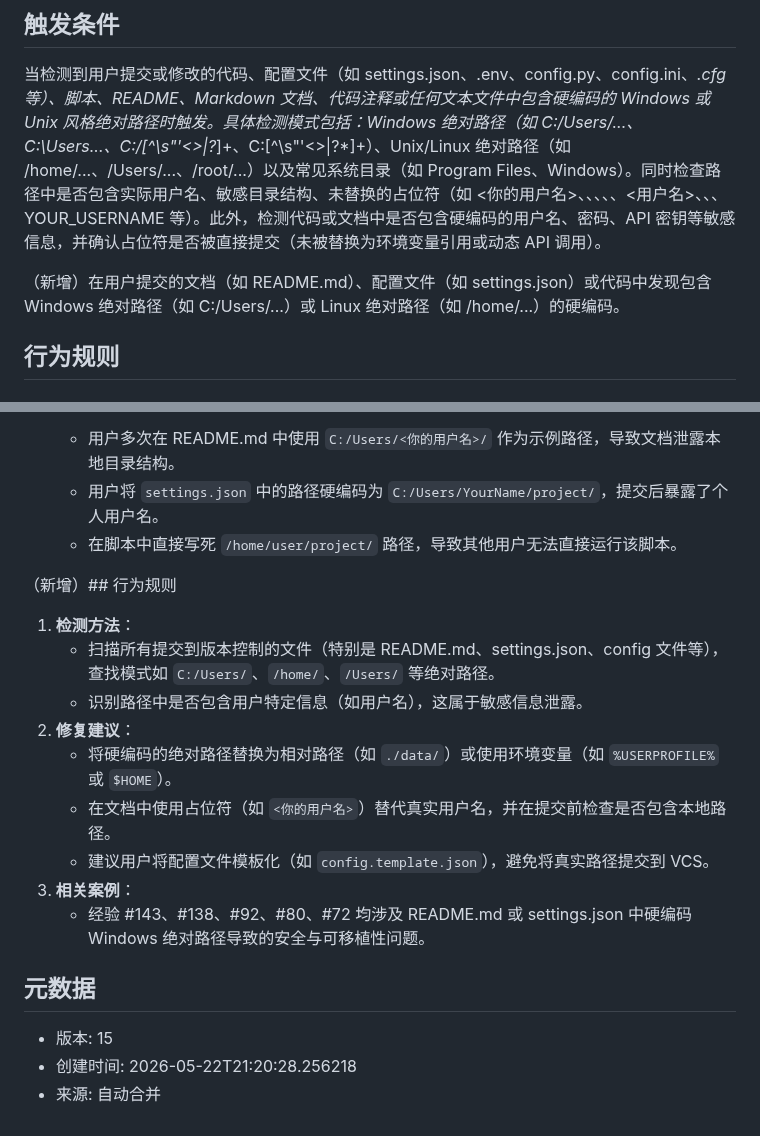
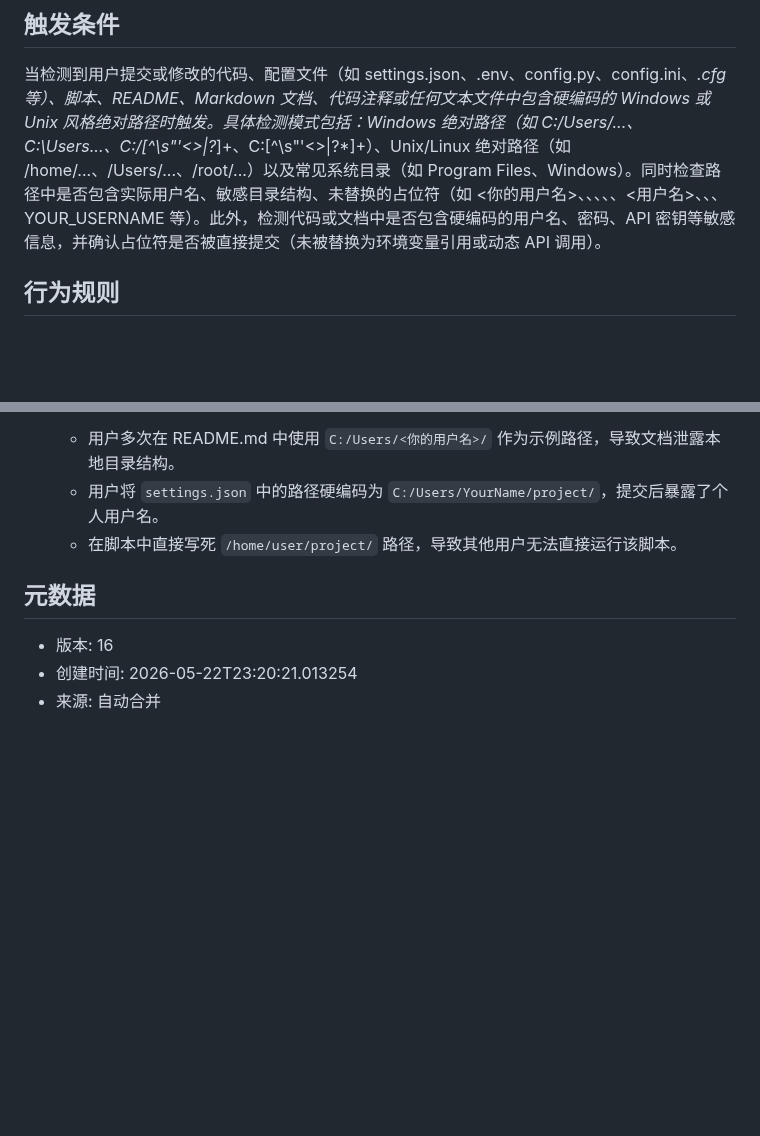
Before and after one commit to liujianfeng345/evomentor-agent, a Markdown page: skills/hardcoded-path-credential-leak.md, 2 parts joined by grey strips. Drawn GitHub-style; blank space fills up the shorter version.

Commit message:
auto: 合并更新 Skill hardcoded-path-credential-leak

```diff
--- a/skills/hardcoded-path-credential-leak.md
+++ b/skills/hardcoded-path-credential-leak.md
@@ -2,8 +2,6 @@
 
 ## 触发条件
 当检测到用户提交或修改的代码、配置文件（如 settings.json、.env、config.py、config.ini、*.cfg 等）、脚本、README、Markdown 文档、代码注释或任何文本文件中包含硬编码的 Windows 或 Unix 风格绝对路径时触发。具体检测模式包括：Windows 绝对路径（如 C:/Users/...、C:\Users\...、C:/[^\s"'<>|?*]+、C:\[^\s"'<>|?*]+）、Unix/Linux 绝对路径（如 /home/...、/Users/...、/root/...）以及常见系统目录（如 Program Files、Windows）。同时检查路径中是否包含实际用户名、敏感目录结构、未替换的占位符（如 <你的用户名>、<your-username>、<username>、<YourUserName>、<your-name>、<用户名>、<password>、<your-project-path>、YOUR_USERNAME 等）。此外，检测代码或文档中是否包含硬编码的用户名、密码、API 密钥等敏感信息，并确认占位符是否被直接提交（未被替换为环境变量引用或动态 API 调用）。
-
-（新增）在用户提交的文档（如 README.md）、配置文件（如 settings.json）或代码中发现包含 Windows 绝对路径（如 C:/Users/...）或 Linux 绝对路径（如 /home/...）的硬编码。
 
 ## 行为规则
 ## 1. 检测方法
@@ -51,18 +49,7 @@
   - 用户将 `settings.json` 中的路径硬编码为 `C:/Users/YourName/project/`，提交后暴露了个人用户名。
   - 在脚本中直接写死 `/home/user/project/` 路径，导致其他用户无法直接运行该脚本。
 
-（新增）## 行为规则
-1. **检测方法**：
-   - 扫描所有提交到版本控制的文件（特别是 README.md、settings.json、config 文件等），查找模式如 `C:/Users/`、`/home/`、`/Users/` 等绝对路径。
-   - 识别路径中是否包含用户特定信息（如用户名），这属于敏感信息泄露。
-2. **修复建议**：
-   - 将硬编码的绝对路径替换为相对路径（如 `./data/`）或使用环境变量（如 `%USERPROFILE%` 或 `$HOME`）。
-   - 在文档中使用占位符（如 `<你的用户名>`）替代真实用户名，并在提交前检查是否包含本地路径。
-   - 建议用户将配置文件模板化（如 `config.template.json`），避免将真实路径提交到 VCS。
-3. **相关案例**：
-   - 经验 #143、#138、#92、#80、#72 均涉及 README.md 或 settings.json 中硬编码 Windows 绝对路径导致的安全与可移植性问题。
-
 ## 元数据
-- 版本: 15
-- 创建时间: 2026-05-22T21:20:28.256218
+- 版本: 16
+- 创建时间: 2026-05-22T23:20:21.013254
 - 来源: 自动合并
```
